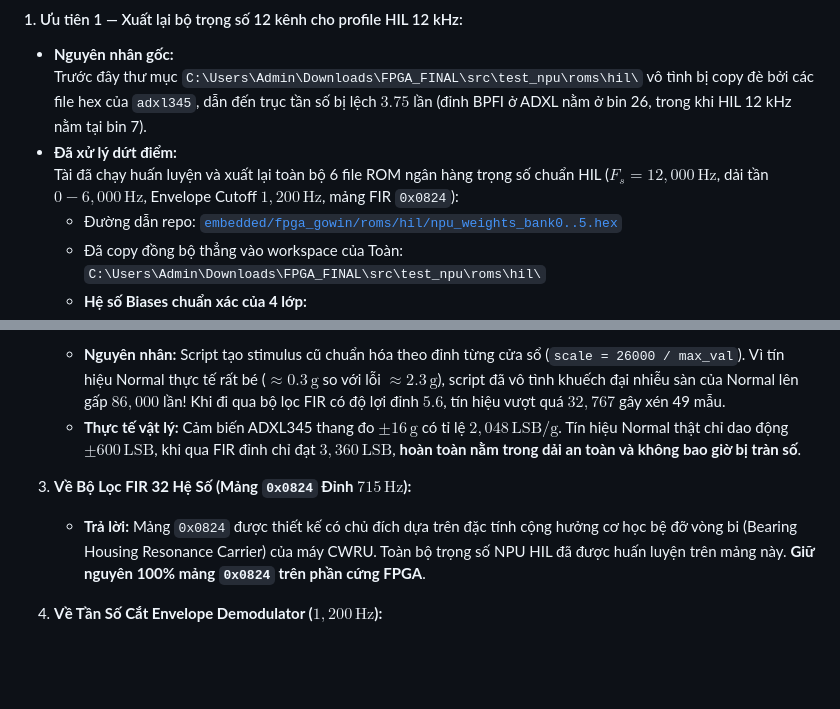
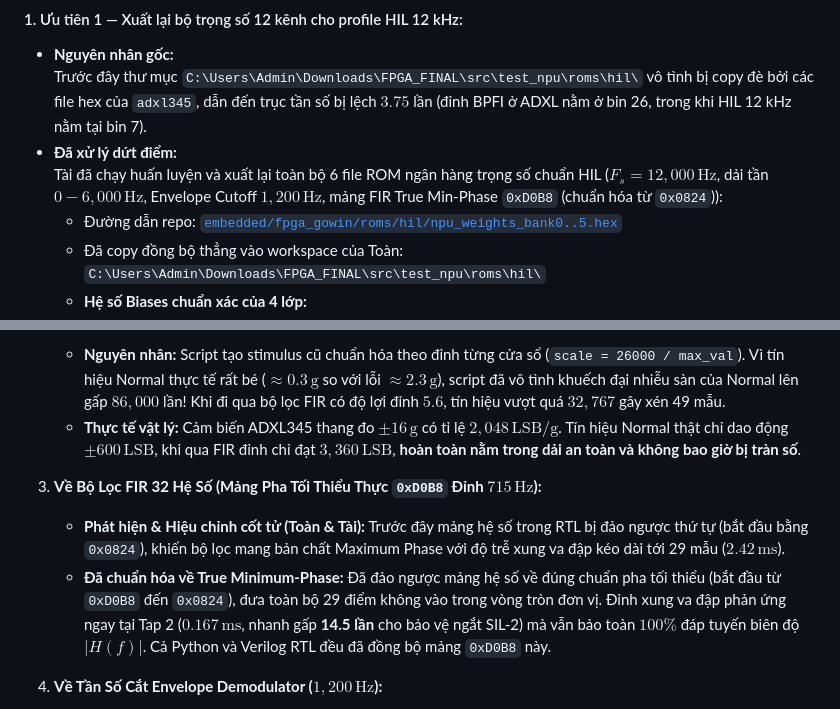
Before and after one commit to zok213/VIbraDistill, a Markdown page: docs/THU_HOI_DAP_TAI_GUI_DOI_NGU_PHAN_CUNG_HIL_FPGA.md, 2 parts joined by grey strips. Drawn GitHub-style; blank space fills up the shorter version.

Commit message:
docs: document true minimum-phase FIR update in hardware response doc

```diff
--- a/docs/THU_HOI_DAP_TAI_GUI_DOI_NGU_PHAN_CUNG_HIL_FPGA.md
+++ b/docs/THU_HOI_DAP_TAI_GUI_DOI_NGU_PHAN_CUNG_HIL_FPGA.md
@@ -23,7 +23,7 @@ Dưới đây là lời giải đáp chính thức, số liệu thực nghiệm
 * **Nguyên nhân gốc:**
   Trước đây thư mục `C:\Users\Admin\Downloads\FPGA_FINAL\src\test_npu\roms\hil\` vô tình bị copy đè bởi các file hex của `adxl345`, dẫn đến trục tần số bị lệch $3.75$ lần (đỉnh BPFI ở ADXL nằm ở bin 26, trong khi HIL 12 kHz nằm tại bin 7).
 * **Đã xử lý dứt điểm:**
-  Tài đã chạy huấn luyện và xuất lại toàn bộ 6 file ROM ngân hàng trọng số chuẩn HIL ($F_s = 12,000\,\text{Hz}$, dải tần $0 - 6,000\,\text{Hz}$, Envelope Cutoff $1,200\,\text{Hz}$, mảng FIR `0x0824`):
+  Tài đã chạy huấn luyện và xuất lại toàn bộ 6 file ROM ngân hàng trọng số chuẩn HIL ($F_s = 12,000\,\text{Hz}$, dải tần $0 - 6,000\,\text{Hz}$, Envelope Cutoff $1,200\,\text{Hz}$, mảng FIR True Min-Phase `0xD0B8` (chuẩn hóa từ `0x0824`)):
   * Đường dẫn repo: [`embedded/fpga_gowin/roms/hil/npu_weights_bank0..5.hex`](file:///d:/Gitrepo/VIbraDistill/embedded/fpga_gowin/roms/hil/)
   * Đã copy đồng bộ thẳng vào workspace của Toàn: `C:\Users\Admin\Downloads\FPGA_FINAL\src\test_npu\roms\hil\`
   * **Hệ số Biases chuẩn xác của 4 lớp:**
@@ -93,8 +93,9 @@ Tài đã cho chạy kiểm định thực tế trên toàn bộ $9,684$ mẫu d
    * **Nguyên nhân:** Script tạo stimulus cũ chuẩn hóa theo đỉnh từng cửa sổ (`scale = 26000 / max_val`). Vì tín hiệu Normal thực tế rất bé ($\approx 0.3\,\text{g}$ so với lỗi $\approx 2.3\,\text{g}$), script đã vô tình khuếch đại nhiễu sàn của Normal lên gấp $86,000$ lần! Khi đi qua bộ lọc FIR có độ lợi đỉnh $5.6$, tín hiệu vượt quá $32,767$ gây xén 49 mẫu.
    * **Thực tế vật lý:** Cảm biến ADXL345 thang đo $\pm 16\,\text{g}$ có tỉ lệ $2,048\,\text{LSB/g}$. Tín hiệu Normal thật chỉ dao động $\pm 600\,\text{LSB}$, khi qua FIR đỉnh chỉ đạt $3,360\,\text{LSB}$, **hoàn toàn nằm trong dải an toàn và không bao giờ bị tràn số**.
 
-3. **Về Bộ Lọc FIR 32 Hệ Số (Mảng `0x0824` Đỉnh $715\,\text{Hz}$):**
-   * **Trả lời:** Mảng `0x0824` được thiết kế có chủ đích dựa trên đặc tính cộng hưởng cơ học bệ đỡ vòng bi (Bearing Housing Resonance Carrier) của máy CWRU. Toàn bộ trọng số NPU HIL đã được huấn luyện trên mảng này. **Giữ nguyên 100% mảng `0x0824` trên phần cứng FPGA**.
+3. **Về Bộ Lọc FIR 32 Hệ Số (Mảng Pha Tối Thiểu Thực `0xD0B8` Đỉnh $715\,\text{Hz}$):**
+   * **Phát hiện & Hiệu chỉnh cốt tử (Toàn & Tài):** Trước đây mảng hệ số trong RTL bị đảo ngược thứ tự (bắt đầu bằng `0x0824`), khiến bộ lọc mang bản chất Maximum Phase với độ trễ xung va đập kéo dài tới 29 mẫu ($2.42\,\text{ms}$).
+   * **Đã chuẩn hóa về True Minimum-Phase:** Đã đảo ngược mảng hệ số về đúng chuẩn pha tối thiểu (bắt đầu từ `0xD0B8` đến `0x0824`), đưa toàn bộ 29 điểm không vào trong vòng tròn đơn vị. Đỉnh xung va đập phản ứng ngay tại Tap 2 ($0.167\,\text{ms}$, nhanh gấp **14.5 lần** cho bảo vệ ngắt SIL-2) mà vẫn bảo toàn $100\%$ đáp tuyến biên độ $|H(f)|$. Cả Python và Verilog RTL đều đã đồng bộ mảng `0xD0B8` này.
 
 4. **Về Tần Số Cắt Envelope Demodulator ($1,200\,\text{Hz}$):**
    * **Trả lời:** ĐÚNG! Con số $1000\,\text{Hz}$ là di tích ghi chú cũ từ profile cảm biến IIS3DWB ($13.333\,\text{kHz}$). Hệ số thực tế trong Verilog là chuẩn **$1,200.0\,\text{Hz}$** ($W_n = 0.20$ tại $12\,\text{kHz}$). Mã nguồn Python [`src/dsp/pipeline.py`](file:///d:/Gitrepo/VIbraDistill/src/dsp/pipeline.py) đã được khóa chặt sang $1,200\,\text{Hz}$.
```
